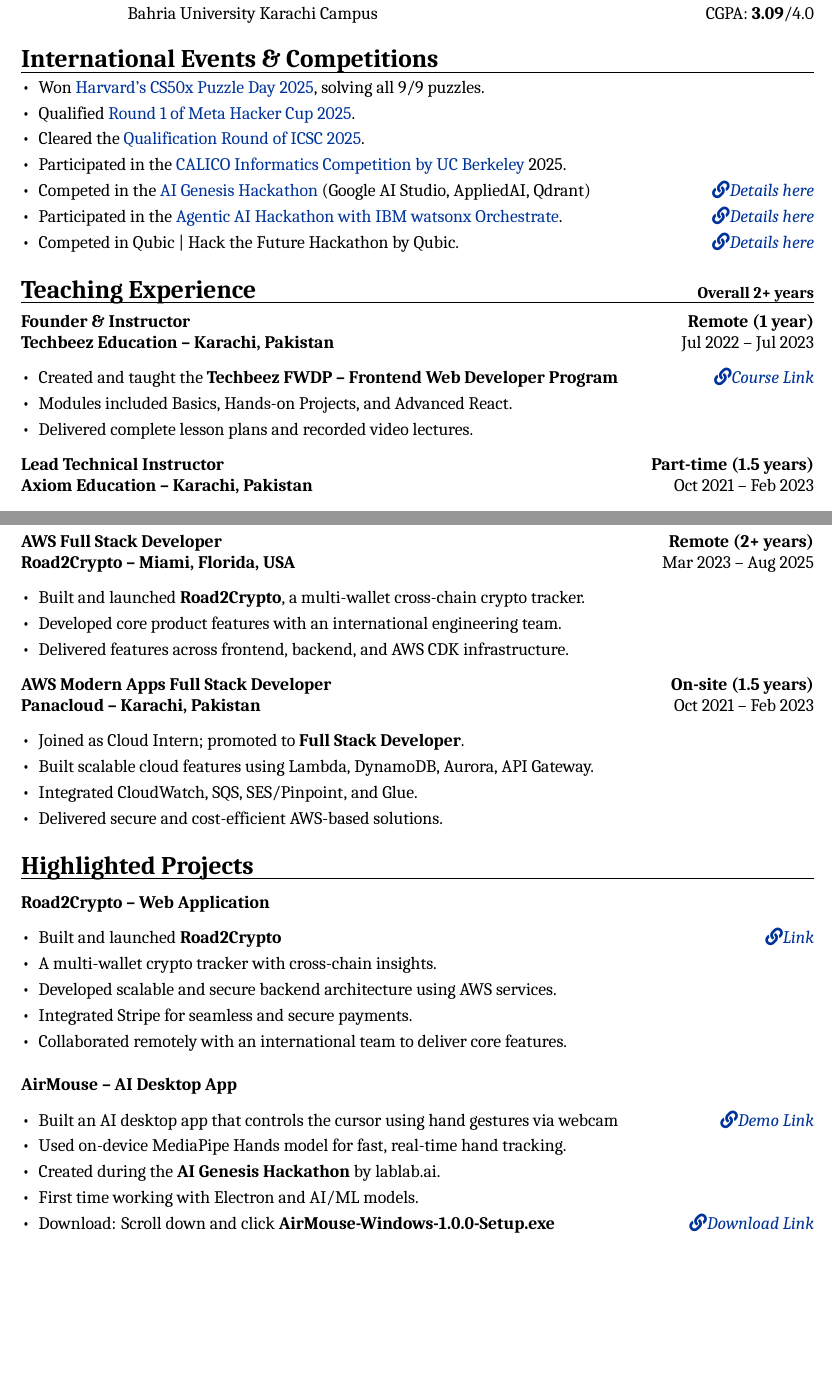
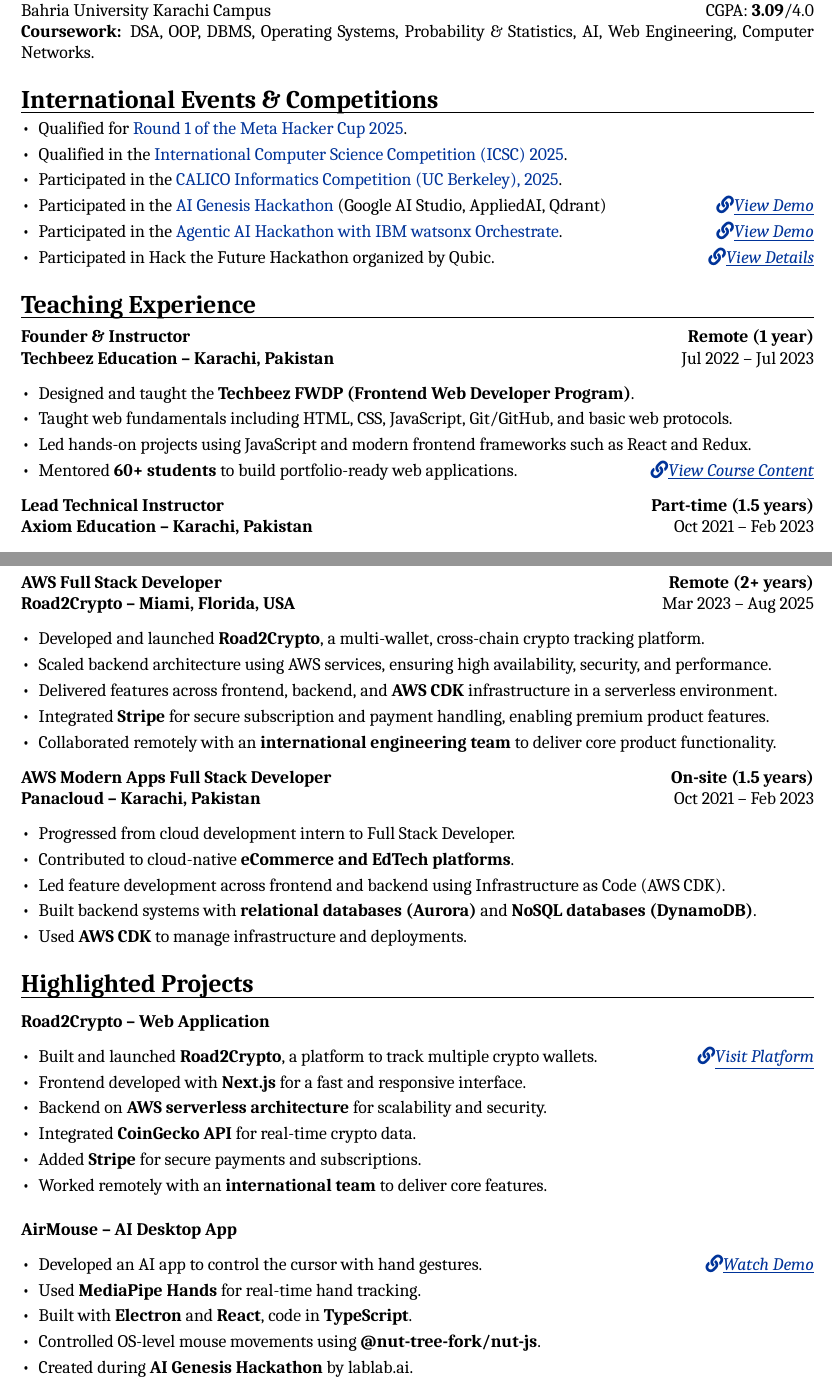
Before and after one commit to aahmedfaraz/cv, a LaTeX CV (cv.tex): two parts of pages 1 and 2 of 3, joined at a grey line, cut so that both start at the same text, the shorter picture padded with empty space. Compiled offline with XeLaTeX; a missing font is replaced by an installed copy or a similar font.

Commit message:
CV version 2.0

```diff
--- a/cv.tex
+++ b/cv.tex
@@ -82,47 +82,47 @@
 %   EDUCATION
 %----------------------------------------------------------------------------------------
 \section{Education}
-\begin{tabularx}{\linewidth}{@{}l X@{}}
-\textbf{2019 -- 2023} & \textbf{Bachelor of Software Engineering (BSE)} \\[2pt]
-& Bahria University Karachi Campus \hfill CGPA: \textbf{3.09}/4.0 \\
+
+\begin{tabularx}{\linewidth}{@{}X r@{}}
+\textbf{Bachelor of Software Engineering (BSE)} & \textbf{2019 -- 2023} \\
+Bahria University Karachi Campus & CGPA: \textbf{3.09}/4.0 \\
 \end{tabularx}
+\textbf{Coursework:} DSA, OOP, DBMS, Operating Systems, Probability \& Statistics, AI, Web Engineering, Computer Networks.
 
 %----------------------------------------------------------------------------------------
 %   INTERNATIONAL EVENTS & COMPETITIONS
 %----------------------------------------------------------------------------------------
 \section{International Events \& Competitions}
 \begin{itemize}
-    \item Won \href{https://certificates.cs50.io/5ed8854f-112a-4bbb-bb85-108d92f3233b.pdf?size=letter}{Harvard's CS50x Puzzle Day 2025}, solving all 9/9 puzzles.
-    \item Qualified \href{https://www.facebook.com/codingcompetitions/hacker-cup/2025/certificate/1142880171157242}{Round 1 of Meta Hacker Cup 2025}.
-    \item Cleared the \href{https://icscompetition.org/c/Certificate-QR-2025-FFB74B80AA6-94ee910f6d161e712e70cca319d93761.pdf}{Qualification Round of ICSC 2025}.
-    \item Participated in the \href{https://www.linkedin.com/posts/aahmedfaraz_learning-growthmindset-failuretosuccess-activity-7399509376488615936-rtZd?utm_source=share&utm_medium=member_desktop&rcm=ACoAADdJH-cBzPnm9JIV3RhrpK_TvX28bFX_rEY}{CALICO Informatics Competition by UC Berkeley} 2025.
-    \item Competed in the \href{https://lablab.ai/u/@ahmed_faraz702/cmi68u64000fg6z0sucqab7az}{AI Genesis Hackathon} (Google AI Studio, AppliedAI, Qdrant)
-    \hfill \textit{\href{https://www.linkedin.com/posts/aahmedfaraz_hackathon-ai-electron-activity-7397141415165726720-tlQq?utm_source=share&utm_medium=member_desktop&rcm=ACoAADdJH-cBzPnm9JIV3RhrpK_TvX28bFX_rEY}{\faLink Details here}}
+    \item Qualified for \href{https://www.facebook.com/codingcompetitions/hacker-cup/2025/certificate/1142880171157242}{Round 1 of the Meta Hacker Cup 2025}.
+    \item Qualified in the \href{https://icscompetition.org/c/Certificate-QR-2025-FFB74B80AA6-94ee910f6d161e712e70cca319d93761.pdf}{International Computer Science Competition (ICSC) 2025}.
+    \item Participated in the \href{https://www.linkedin.com/posts/aahmedfaraz_learning-growthmindset-failuretosuccess-activity-7399509376488615936-rtZd?utm_source=share&utm_medium=member_desktop&rcm=ACoAADdJH-cBzPnm9JIV3RhrpK_TvX28bFX_rEY}{CALICO Informatics Competition (UC Berkeley), 2025}.
+    \item Participated in the \href{https://lablab.ai/u/@ahmed_faraz702/cmi68u64000fg6z0sucqab7az}{AI Genesis Hackathon} (Google AI Studio, AppliedAI, Qdrant)
+    \hfill \textit{\href{https://www.linkedin.com/posts/aahmedfaraz_hackathon-ai-electron-activity-7397141415165726720-tlQq?utm_source=share&utm_medium=member_desktop&rcm=ACoAADdJH-cBzPnm9JIV3RhrpK_TvX28bFX_rEY}{\faLink \underline{View Demo}}}
     \item Participated in the \href{https://lablab.ai/u/@ahmed_faraz702/cmit0n778002nda0s8fmq2rur}{Agentic AI Hackathon with IBM watsonx Orchestrate}.
-    \hfill \textit{\href{https://www.linkedin.com/posts/aahmedfaraz_ibm-watsonx-agenticai-activity-7403253209386979328-dxEk?utm_source=share&utm_medium=member_desktop&rcm=ACoAADdJH-cBzPnm9JIV3RhrpK_TvX28bFX_rEY}{\faLink Details here}}
-    \item Competed in Qubic | Hack the Future Hackathon by Qubic.
-    \hfill \textit{\href{https://www.linkedin.com/posts/aahmedfaraz_qubic-lablabai-blockchain-activity-7403681197790408704-Aq7n?utm_source=share&utm_medium=member_desktop&rcm=ACoAADdJH-cBzPnm9JIV3RhrpK_TvX28bFX_rEY}{\faLink Details here}}
+    \hfill \textit{\href{https://www.linkedin.com/posts/aahmedfaraz_ibm-watsonx-agenticai-activity-7403253209386979328-dxEk?utm_source=share&utm_medium=member_desktop&rcm=ACoAADdJH-cBzPnm9JIV3RhrpK_TvX28bFX_rEY}{\faLink \underline{View Demo}}}
+    \item Participated in Hack the Future Hackathon organized by Qubic.
+    \hfill \textit{\href{https://www.linkedin.com/posts/aahmedfaraz_qubic-lablabai-blockchain-activity-7403681197790408704-Aq7n?utm_source=share&utm_medium=member_desktop&rcm=ACoAADdJH-cBzPnm9JIV3RhrpK_TvX28bFX_rEY}{\faLink \underline{View Details}}}
 \end{itemize}
 
 %----------------------------------------------------------------------------------------
 %   TEACHING EXPERIENCE
 %----------------------------------------------------------------------------------------
-\section*{Teaching Experience \hfill {\small Overall 2+ years}}
+\section*{Teaching Experience}
 \vspace{2pt}
 
 % Techbeez
 \textbf{Founder \& Instructor} \hfill \textbf{Remote (1 year)} \\
 \textbf{Techbeez Education – Karachi, Pakistan} \hfill Jul 2022 -- Jul 2023
 \begin{itemize}
-    \item Created and taught the \textbf{Techbeez FWDP – Frontend Web Developer Program} \hfill \textit{\href{https://drive.google.com/drive/folders/1F0KtN6dNdHOWCGQpFw13_GGI_SMug7X_?usp=sharing}{\faLink Course Link}}
-    \item Modules included Basics, Hands-on Projects, and Advanced React.
-    \item Delivered complete lesson plans and recorded video lectures.
+    \item Designed and taught the \textbf{Techbeez FWDP (Frontend Web Developer Program)}.
+    \item Taught web fundamentals including HTML, CSS, JavaScript, Git/GitHub, and basic web protocols.
+    \item Led hands-on projects using JavaScript and modern frontend frameworks such as React and Redux.
+    \item Mentored \textbf{60+ students} to build portfolio-ready web applications. \hfill \textit{\href{https://drive.google.com/drive/folders/1F0KtN6dNdHOWCGQpFw13_GGI_SMug7X_?usp=sharing}{\faLink \underline{View Course Content}}}
 \end{itemize}
 
 % Axiom
 \textbf{Lead Technical Instructor} \hfill \textbf{Part-time (1.5 years)} \\
 \textbf{Axiom Education – Karachi, Pakistan} \hfill Oct 2021 -- Feb 2023
 \begin{itemize}
-    \item Promoted from Assistant Instructor to \textbf{Lead Instructor}.
-    \item Delivered project-based MERN stack training with live coding.
-    \item Mentored junior instructors and trained \textbf{300+ students}.
+    \item Progressed from Assistant Instructor to \textbf{Lead Instructor}.
@@ -164,19 +168,22 @@
 \textbf{AWS Full Stack Developer} \hfill \textbf{Remote (2+ years)} \\
 \textbf{Road2Crypto – Miami, Florida, USA} \hfill Mar 2023 -- Aug 2025
 \begin{itemize}
-    \item Built and launched \textbf{Road2Crypto}, a multi-wallet cross-chain crypto tracker.
-    \item Developed core product features with an international engineering team.
-    \item Delivered features across frontend, backend, and AWS CDK infrastructure.
+    \item Developed and launched \textbf{Road2Crypto}, a multi-wallet, cross-chain crypto tracking platform.
+    \item Scaled backend architecture using AWS services, ensuring high availability, security, and performance.
+    \item Delivered features across frontend, backend, and \textbf{AWS CDK} infrastructure in a serverless environment.
+    \item Integrated \textbf{Stripe} for secure subscription and payment handling, enabling premium product features.
+    \item Collaborated remotely with an \textbf{international engineering team} to deliver core product functionality.
 \end{itemize}
 
 % Panacloud
 \textbf{AWS Modern Apps Full Stack Developer} \hfill \textbf{On-site (1.5 years)} \\
 \textbf{Panacloud – Karachi, Pakistan} \hfill Oct 2021 -- Feb 2023
 \begin{itemize}
-    \item Joined as Cloud Intern; promoted to \textbf{Full Stack Developer}.
-    \item Built scalable cloud features using Lambda, DynamoDB, Aurora, API Gateway.
-    \item Integrated CloudWatch, SQS, SES/Pinpoint, and Glue.
-    \item Delivered secure and cost-efficient AWS-based solutions.
+    \item Progressed from cloud development intern to Full Stack Developer.
+    \item Contributed to cloud-native \textbf{eCommerce and EdTech platforms}.
+    \item Led feature development across frontend and backend using Infrastructure as Code (AWS CDK).
+    \item Built backend systems with \textbf{relational databases (Aurora)} and \textbf{NoSQL databases (DynamoDB)}.
+    \item Used \textbf{AWS CDK} to manage infrastructure and deployments.
 \end{itemize}
 
 %----------------------------------------------------------------------------------------
@@ -189,22 +196,26 @@
 \vspace{4pt} % space before project
 \textbf{Road2Crypto – Web Application}
 \begin{itemize}
-    \item Built and launched \textbf{Road2Crypto} \hfill \textit{\href{https://road2crypto.com/assets?address=0x5d1d84d7d03016c505720e05f689cc49d77ebcb2}{\faLink Link}}
-    \item A multi-wallet crypto tracker with cross-chain insights.
-    \item Developed scalable and secure backend architecture using AWS services.
-    \item Integrated Stripe for seamless and secure payments.
-    \item Collaborated remotely with an international team to deliver core features.
+    \item Built and launched \textbf{Road2Crypto}, a platform to track multiple crypto wallets.
+    \hfill \textit{\href{https://road2crypto.com/assets?address=0x5d1d84d7d03016c505720e05f689cc49d77ebcb2}{\faLink \underline{Visit Platform}}}
+    \item Frontend developed with \textbf{Next.js} for a fast and responsive interface.
+    \item Backend on \textbf{AWS serverless architecture} for scalability and security.
+    \item Integrated \textbf{CoinGecko API} for real-time crypto data.
+    \item Added \textbf{Stripe} for secure payments and subscriptions.
+    \item Worked remotely with an \textbf{international team} to deliver core features.
 \end{itemize}
 
 % AirMouse
 \vspace{6pt} % extra space between projects
 \textbf{AirMouse – AI Desktop App}
 \begin{itemize}
-    \item Built an AI desktop app that controls the cursor using hand gestures via webcam \hfill \textit{\href{https://www.linkedin.com/posts/aahmedfaraz_hackathon-ai-electron-activity-7397141415165726720-tlQq?utm_source=share&utm_medium=member_desktop&rcm=ACoAADdJH-cBzPnm9JIV3RhrpK_TvX28bFX_rEY}{\faLink Demo Link}}
-    \item Used on-device MediaPipe Hands model for fast, real-time hand tracking.
-    \item Created during the \textbf{AI Genesis Hackathon} by lablab.ai.
-    \item First time working with Electron and AI/ML models.
-    \item Download: Scroll down and click \textbf{AirMouse-Windows-1.0.0-Setup.exe} \hfill \textit{\href{https://github.com/aahmedfaraz/air-mouse/releases/tag/v1.0.0}{\faLink Download Link}}
+    \item Developed an AI app to control the cursor with hand gestures.
+    \hfill \textit{\href{https://www.linkedin.com/posts/aahmedfaraz_hackathon-ai-electron-activity-7397141415165726720-tlQq?utm_source=share&utm_medium=member_desktop&rcm=ACoAADdJH-cBzPnm9JIV3RhrpK_TvX28bFX_rEY}{\faLink \underline{Watch Demo}}}
+    \item Used \textbf{MediaPipe Hands} for real-time hand tracking.
+    \item Built with \textbf{Electron} and \textbf{React}, code in \textbf{TypeScript}.
+    \item Controlled OS-level mouse movements using \textbf{@nut-tree-fork/nut-js}.
+    \item Created during \textbf{AI Genesis Hackathon} by lablab.ai.
+    \item Download the app \hfill \textit{\href{https://github.com/aahmedfaraz/air-mouse/releases/tag/v1.0.0}{\faLink \underline{Get App}}}
 \end{itemize}
 
 %----------------------------------------------------------------------------------------
```
Also changed, not shown: cv.pdf, cv.tex (53 more changed lines), 4 other files.
